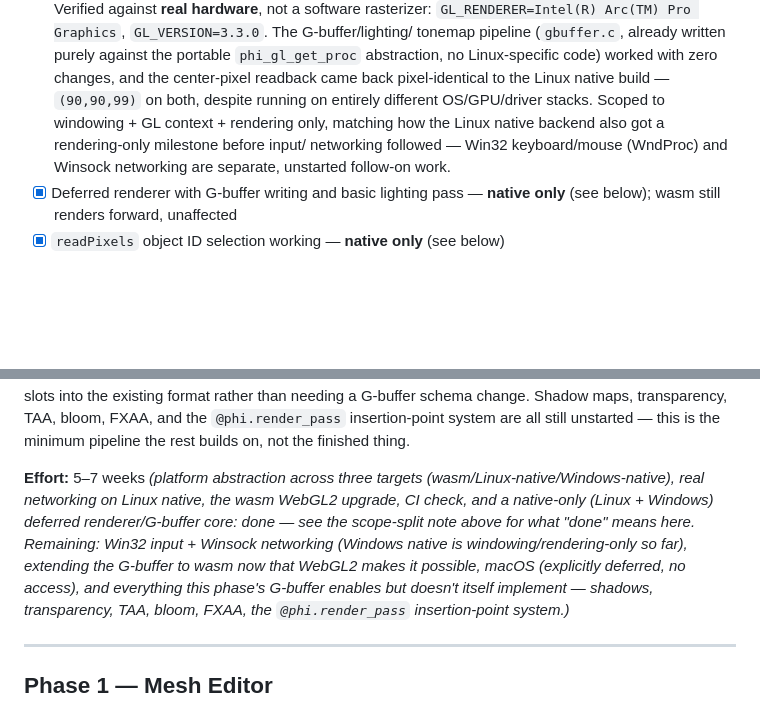
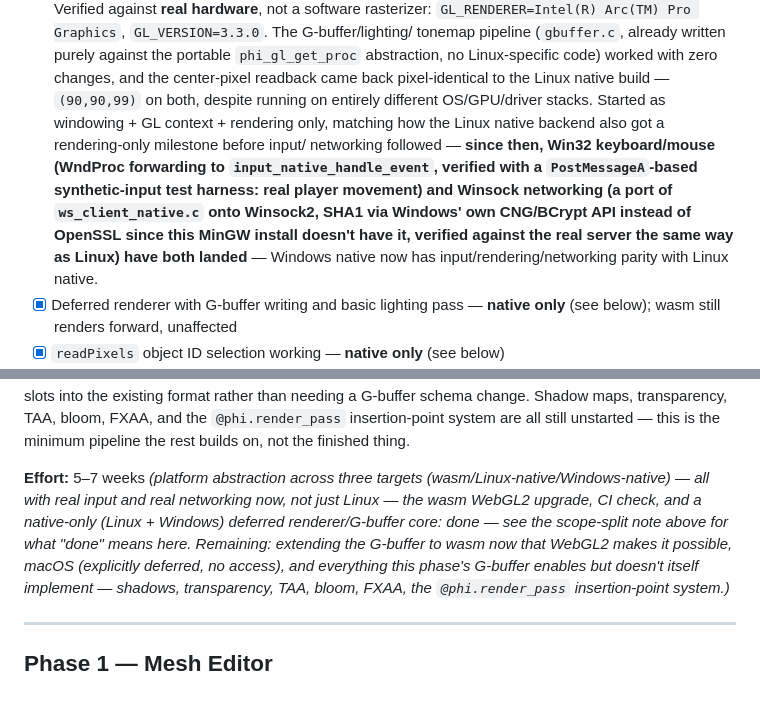
Before and after one commit to float64co/Phi, a Markdown page: phi.md, 2 parts joined by grey strips. Rendered like a GitHub page; blank space fills up the shorter version.

Commit message:
Update phi.md: Windows native has full input/networking parity now
Reflects the Win32 input and Winsock networking work — Windows native
is no longer windowing/rendering-only, it matches Linux native's
feature set.

```diff
--- a/phi.md
+++ b/phi.md
@@ -324,11 +324,17 @@ class SSAO(phi.Pass):
       portable `phi_gl_get_proc` abstraction, no Linux-specific code)
       worked with zero changes, and the center-pixel readback came back
       pixel-identical to the Linux native build — `(90,90,99)` on both,
-      despite running on entirely different OS/GPU/driver stacks. Scoped
-      to windowing + GL context + rendering only, matching how the Linux
+      despite running on entirely different OS/GPU/driver stacks. Started
+      as windowing + GL context + rendering only, matching how the Linux
       native backend also got a rendering-only milestone before input/
-      networking followed — Win32 keyboard/mouse (WndProc) and Winsock
-      networking are separate, unstarted follow-on work.
+      networking followed — **since then, Win32 keyboard/mouse (WndProc
+      forwarding to `input_native_handle_event`, verified with a
+      `PostMessageA`-based synthetic-input test harness: real player
+      movement) and Winsock networking (a port of `ws_client_native.c`
+      onto Winsock2, SHA1 via Windows' own CNG/BCrypt API instead of
+      OpenSSL since this MinGW install doesn't have it, verified against
+      the real server the same way as Linux) have both landed** — Windows
+      native now has input/rendering/networking parity with Linux native.
 - [x] Deferred renderer with G-buffer writing and basic lighting pass —
       **native only** (see below); wasm still renders forward, unaffected
 - [x] `readPixels` object ID selection working — **native only** (see below)
@@ -359,12 +365,11 @@ the `@phi.render_pass` insertion-point system are all still unstarted —
 this is the minimum pipeline the rest builds on, not the finished thing.
 
 **Effort:** 5–7 weeks *(platform abstraction across three targets
-(wasm/Linux-native/Windows-native), real networking on Linux native, the
-wasm WebGL2 upgrade, CI check, and a native-only (Linux + Windows)
-deferred renderer/G-buffer core: done — see the scope-split note above
-for what "done" means here. Remaining: Win32 input + Winsock networking
-(Windows native is windowing/rendering-only so far), extending the
-G-buffer to wasm now that WebGL2 makes it possible, macOS (explicitly
+(wasm/Linux-native/Windows-native) — all with real input and real
+networking now, not just Linux — the wasm WebGL2 upgrade, CI check, and
+a native-only (Linux + Windows) deferred renderer/G-buffer core: done —
+see the scope-split note above for what "done" means here. Remaining:
+extending the G-buffer to wasm now that WebGL2 makes it possible, macOS (explicitly
 deferred, no access), and everything this phase's G-buffer enables but
 doesn't itself implement — shadows, transparency, TAA, bloom, FXAA, the
 `@phi.render_pass` insertion-point system.)*
```
